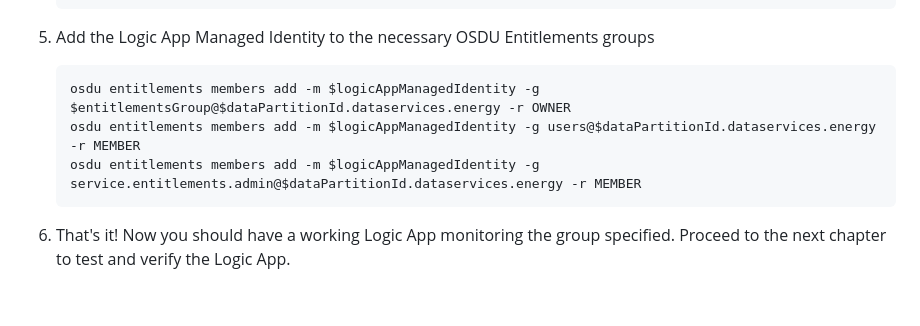
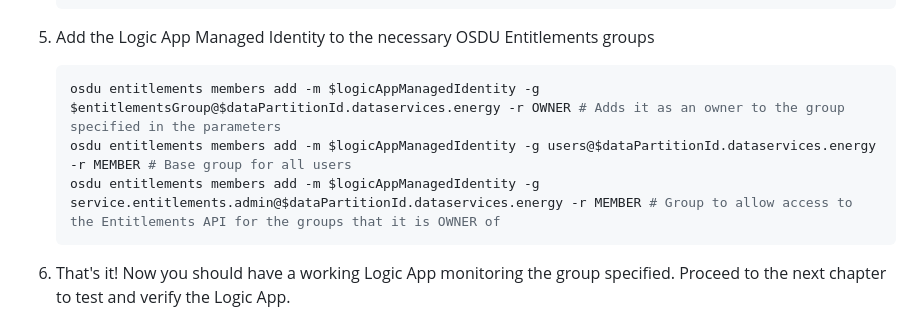
Before and after one commit to EirikHaughom/ADME, a Markdown page: Guides/AADEntitlementsSync/readme.md, the part around the change. GitHub-like rendering; blank space fills up the shorter version.

````diff
--- a/Guides/AADEntitlementsSync/readme.md
+++ b/Guides/AADEntitlementsSync/readme.md
@@ -219,9 +219,9 @@ az account set --subscription <subscription-id>
 
 5. Add the Logic App Managed Identity to the necessary OSDU Entitlements groups
     ```powershell
-    osdu entitlements members add -m $logicAppManagedIdentity -g $entitlementsGroup@$dataPartitionId.dataservices.energy -r OWNER
-    osdu entitlements members add -m $logicAppManagedIdentity -g users@$dataPartitionId.dataservices.energy -r MEMBER
-    osdu entitlements members add -m $logicAppManagedIdentity -g service.entitlements.admin@$dataPartitionId.dataservices.energy -r MEMBER
+    osdu entitlements members add -m $logicAppManagedIdentity -g $entitlementsGroup@$dataPartitionId.dataservices.energy -r OWNER # Adds it as an owner to the group specified in the parameters
+    osdu entitlements members add -m $logicAppManagedIdentity -g users@$dataPartitionId.dataservices.energy -r MEMBER # Base group for all users
+    osdu entitlements members add -m $logicAppManagedIdentity -g service.entitlements.admin@$dataPartitionId.dataservices.energy -r MEMBER # Group to allow access to the Entitlements API for the groups that it is OWNER of
     ```
 
 6. That's it! Now you should have a working Logic App monitoring the group specified. Proceed to the next chapter to test and verify the Logic App.
````
